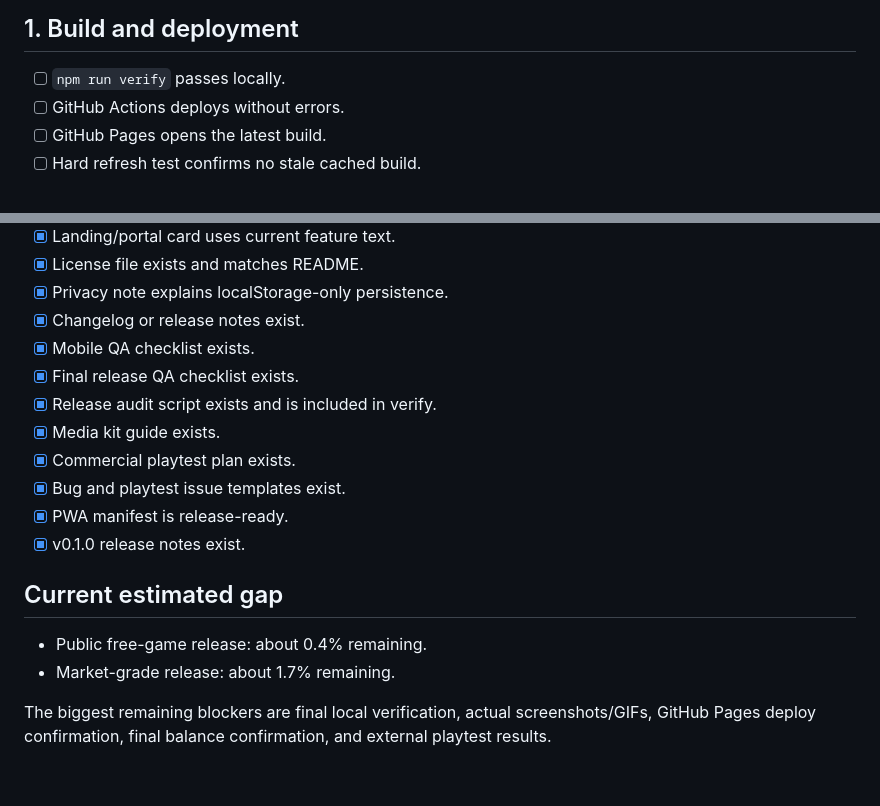
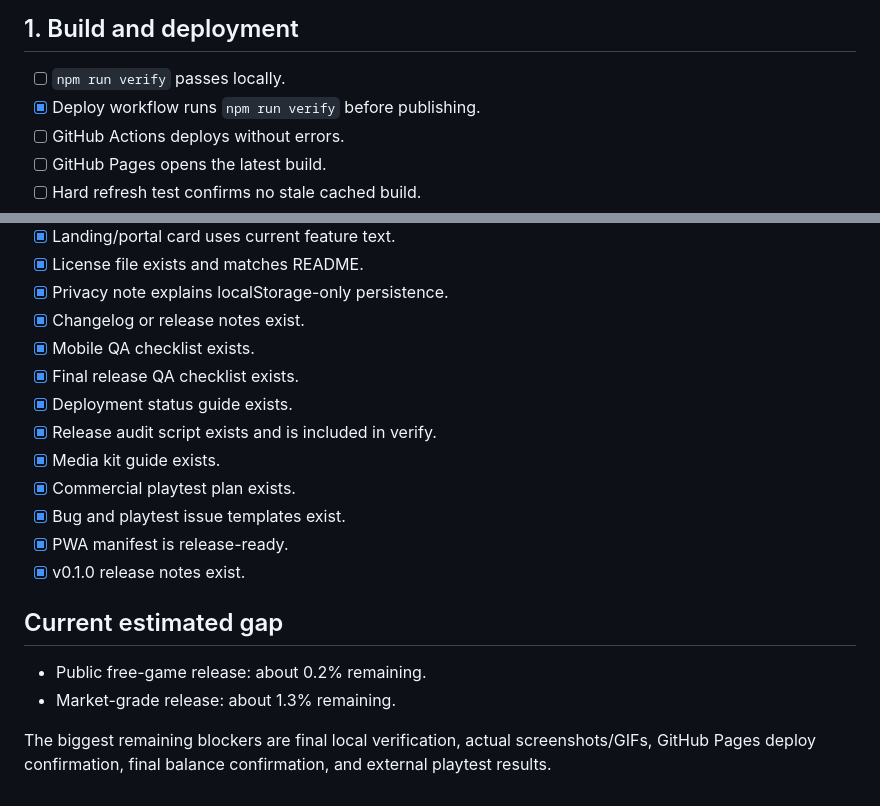
Before and after one commit to Lunora-Gather/Praesidium, a Markdown page: docs/RELEASE_CHECKLIST.md, 2 parts joined by grey strips. Drawn GitHub-style.

Commit message:
Update checklist after deployment status guide

```diff
--- a/docs/RELEASE_CHECKLIST.md
+++ b/docs/RELEASE_CHECKLIST.md
@@ -13,6 +13,7 @@ This checklist tracks the gap between a strong playable build and a public/marke
 ## 1. Build and deployment
 
 - [ ] `npm run verify` passes locally.
+- [x] Deploy workflow runs `npm run verify` before publishing.
 - [ ] GitHub Actions deploys without errors.
 - [ ] GitHub Pages opens the latest build.
 - [ ] Hard refresh test confirms no stale cached build.
@@ -88,6 +89,7 @@ This checklist tracks the gap between a strong playable build and a public/marke
 - [x] Changelog or release notes exist.
 - [x] Mobile QA checklist exists.
 - [x] Final release QA checklist exists.
+- [x] Deployment status guide exists.
 - [x] Release audit script exists and is included in verify.
 - [x] Media kit guide exists.
 - [x] Commercial playtest plan exists.
@@ -97,7 +99,7 @@ This checklist tracks the gap between a strong playable build and a public/marke
 
 ## Current estimated gap
 
-- Public free-game release: about 0.4% remaining.
-- Market-grade release: about 1.7% remaining.
+- Public free-game release: about 0.2% remaining.
+- Market-grade release: about 1.3% remaining.
 
 The biggest remaining blockers are final local verification, actual screenshots/GIFs, GitHub Pages deploy confirmation, final balance confirmation, and external playtest results.
```
